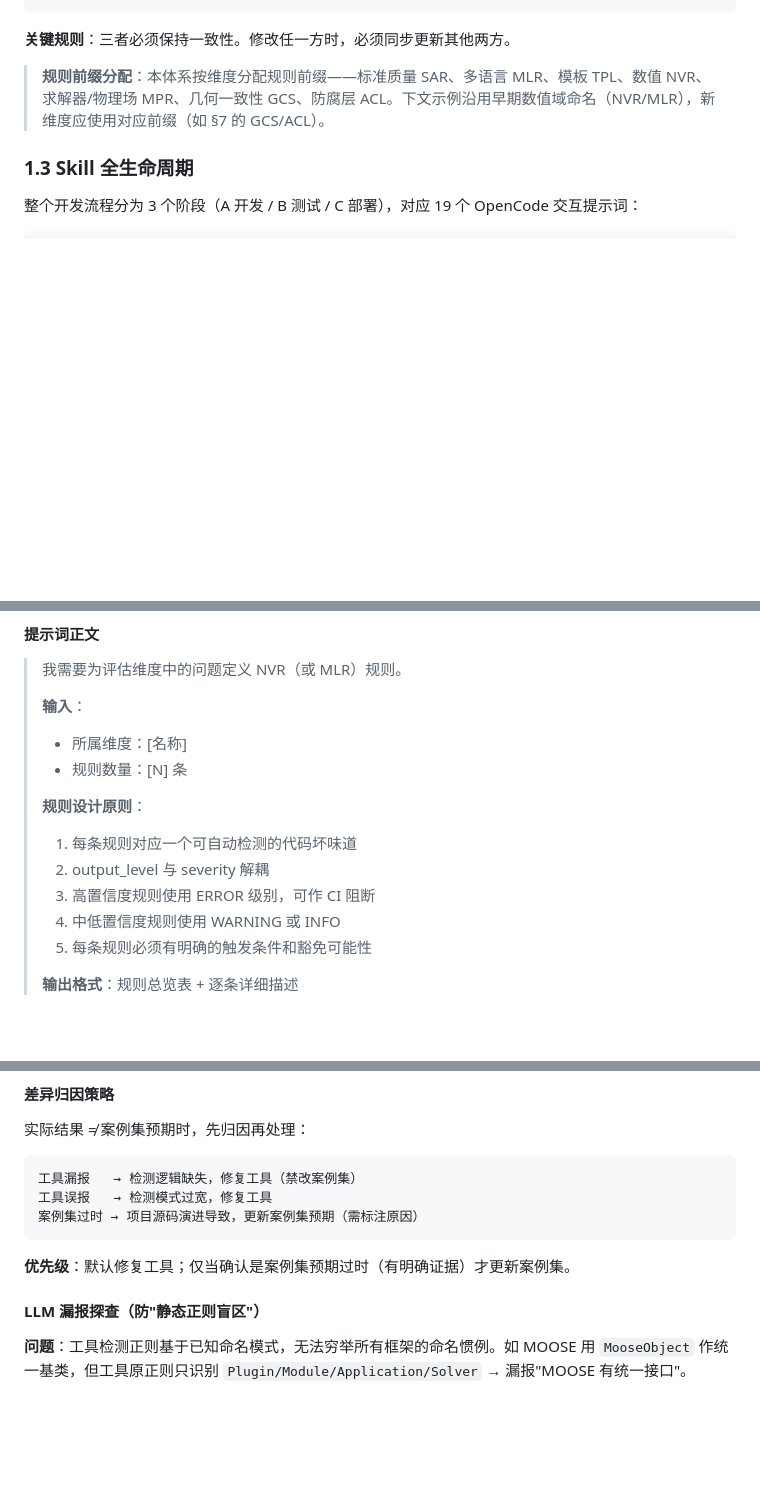
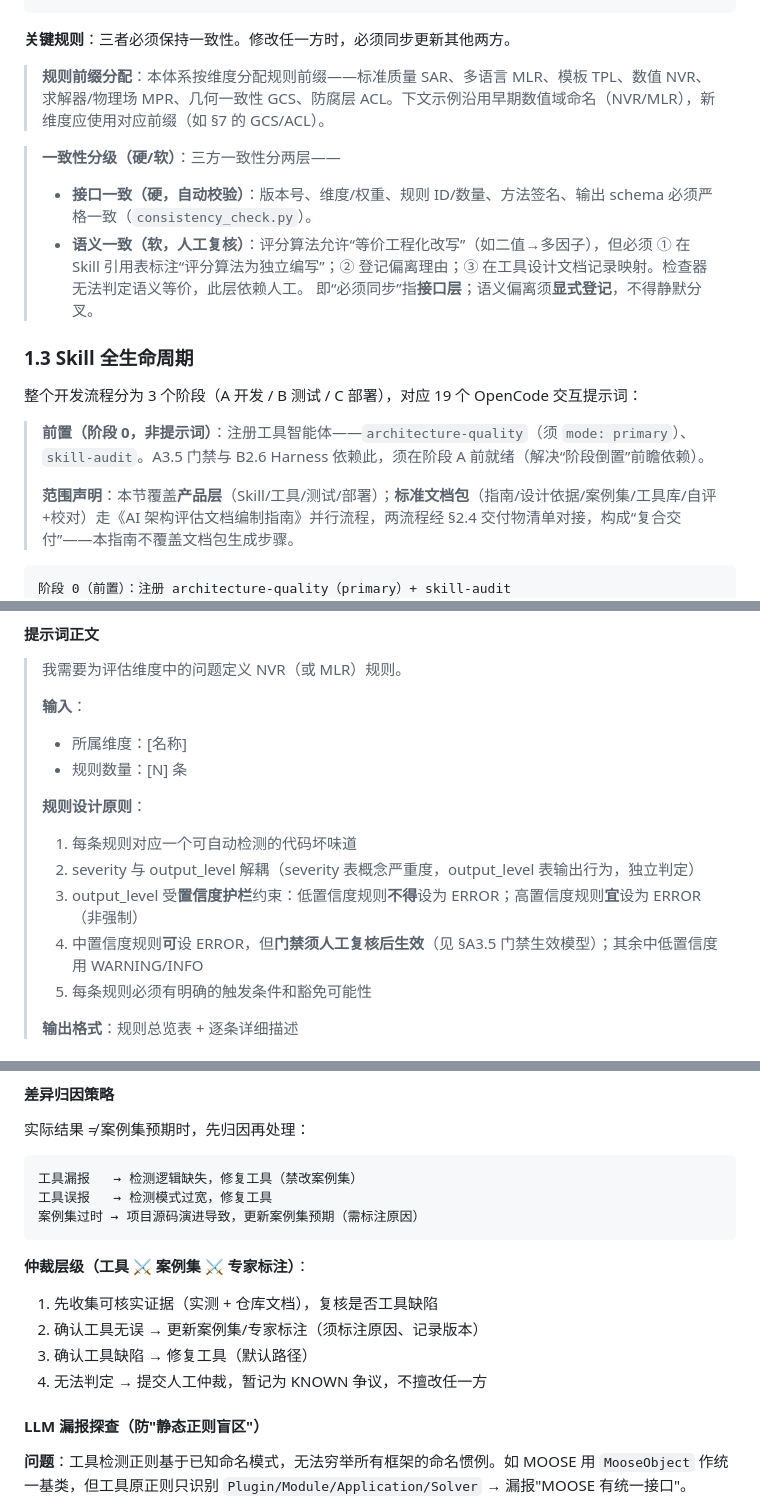
Before and after one commit to DevG1000/arch-quality, a Markdown page: docs/zh/基于OPENCODE的架构质量评估SKILL开发指南.md, 3 parts joined by grey strips. Drawn GitHub-style; blank space fills up the shorter version.

Commit message:
docs(skill-guide): 双专家评审修订 1.3-1.4（8 项相悖问题收口）
开发/测试专家 (V&V):
- 相悖1 一致性分级：硬接口(自动校验)/软语义(登记偏离)，消除"强制一致 vs 工程化偏离"
- 相悖2 置信度护栏：severity/output_level 解耦 + 低置信度非 ERROR/高置信度宜 ERROR
- 相悖3 门禁生效模型：高置信度 ERROR 自动阻断 / 中置信度 ERROR 人工复核后阻断
- 相悖4 LLM 角色边界：仅提候选假设，判定者(证据+人工)独立

流程专家 (Process):
- 相悖5 生命周期范围声明：产品层(本指南) vs 标准文档包(编制指南)，复合交付
- 相悖6 阶段 0 前置：注册 agent，解 A3.5/B2.6 前瞻依赖（阶段倒置）
- 相悖7 权重合并三源合一：对齐代码 base_map 固定档位（废近似公式）
- 相悖8 门禁仲裁层级：工具/案例集/专家标注 4 级仲裁

版本历史 1.4

````diff
--- a/docs/zh/基于OPENCODE的架构质量评估SKILL开发指南.md
+++ b/docs/zh/基于OPENCODE的架构质量评估SKILL开发指南.md
@@ -69,11 +69,21 @@
 
 > **规则前缀分配**：本体系按维度分配规则前缀——标准质量 SAR、多语言 MLR、模板 TPL、数值 NVR、求解器/物理场 MPR、几何一致性 GCS、防腐层 ACL。下文示例沿用早期数值域命名（NVR/MLR），新维度应使用对应前缀（如 §7 的 GCS/ACL）。
 
+> **一致性分级（硬/软）**：三方一致性分两层——
+> - **接口一致（硬，自动校验）**：版本号、维度/权重、规则 ID/数量、方法签名、输出 schema 必须严格一致（`consistency_check.py`）。
+> - **语义一致（软，人工复核）**：评分算法允许“等价工程化改写”（如二值→多因子），但必须 ① 在 Skill 引用表标注“评分算法为独立编写”；② 登记偏离理由；③ 在工具设计文档记录映射。检查器无法判定语义等价，此层依赖人工。
+> 即“必须同步”指**接口层**；语义偏离须**显式登记**，不得静默分叉。
+
 ### 1.3 Skill 全生命周期
 
 整个开发流程分为 3 个阶段（A 开发 / B 测试 / C 部署），对应 19 个 OpenCode 交互提示词：
 
-```
+> **前置（阶段 0，非提示词）**：注册工具智能体——`architecture-quality`（须 `mode: primary`）、`skill-audit`。A3.5 门禁与 B2.6 Harness 依赖此，须在阶段 A 前就绪（解决“阶段倒置”前瞻依赖）。
+>
+> **范围声明**：本节覆盖**产品层**（Skill/工具/测试/部署）；**标准文档包**（指南/设计依据/案例集/工具库/自评+校对）走《AI 架构评估文档编制指南》并行流程，两流程经 §2.4 交付物清单对接，构成“复合交付”——本指南不覆盖文档包生成步骤。
+
+```
+阶段 0（前置）：注册 architecture-quality（primary）+ skill-audit
 阶段 A：开发 -------------------------------------------------
   A1 初始化结构 --> A2 定义维度 --> A3 定义规则
                                       ↓
@@ -401,9 +411,9 @@ Skill 翻译结果：
 >
 > **规则设计原则**：
 > 1. 每条规则对应一个可自动检测的代码坏味道
-> 2. output_level 与 severity 解耦
-> 3. 高置信度规则使用 ERROR 级别，可作 CI 阻断
-> 4. 中低置信度规则使用 WARNING 或 INFO
+> 2. severity 与 output_level 解耦（severity 表概念严重度，output_level 表输出行为，独立判定）
+> 3. output_level 受**置信度护栏**约束：低置信度规则**不得**设为 ERROR；高置信度规则**宜**设为 ERROR（非强制）
+> 4. 中置信度规则**可**设 ERROR，但**门禁须人工复核后生效**（见 §A3.5 门禁生效模型）；其余中低置信度用 WARNING/INFO
 > 5. 每条规则必须有明确的触发条件和豁免可能性
 >
 > **输出格式**：规则总览表 + 逐条详细描述
@@ -1144,7 +1156,11 @@ B3 与 B3.5 的区别：
 案例集过时 → 项目源码演进导致，更新案例集预期（需标注原因）
 ```
 
-**优先级**：默认修复工具；仅当确认是案例集预期过时（有明确证据）才更新案例集。
+**仲裁层级（工具 ⚔ 案例集 ⚔ 专家标注）**：
+1. 先收集可核实证据（实测 + 仓库文档），复核是否工具缺陷
+2. 确认工具无误 → 更新案例集/专家标注（须标注原因、记录版本）
+3. 确认工具缺陷 → 修复工具（默认路径）
+4. 无法判定 → 提交人工仲裁，暂记为 KNOWN 争议，不擅改任一方
 
 #### LLM 漏报探查（防"静态正则盲区"）
 
````
Also changed, not shown: other parts of docs/zh/基于OPENCODE的架构质量评估SKILL开发指南.md (+11 -4 lines).
